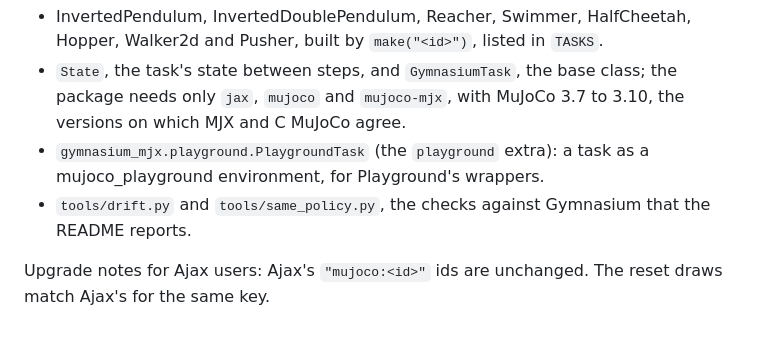
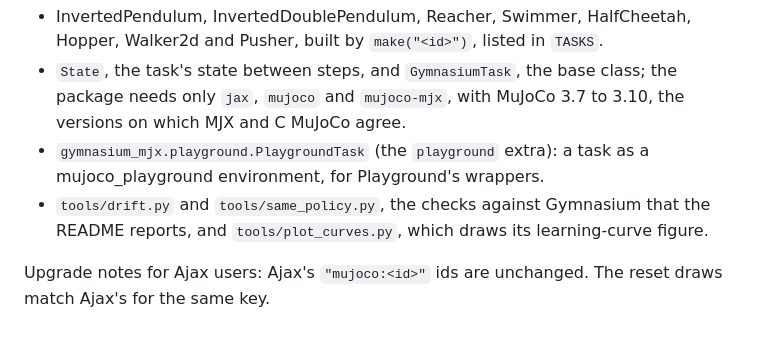
Before and after one commit to YannBerthelot/gymnasium-mjx, a Markdown page: CHANGELOG.md, the part around the change. Drawn GitHub-style.

```diff
--- a/CHANGELOG.md
+++ b/CHANGELOG.md
@@ -15,7 +15,8 @@ First release. Gymnasium's v5 MuJoCo tasks on MJX, moved out of Ajax
 - `gymnasium_mjx.playground.PlaygroundTask` (the `playground` extra): a task
   as a mujoco_playground environment, for Playground's wrappers.
 - `tools/drift.py` and `tools/same_policy.py`, the checks against Gymnasium
-  that the README reports.
+  that the README reports, and `tools/plot_curves.py`, which draws its
+  learning-curve figure.
 
 Upgrade notes for Ajax users: Ajax's `"mujoco:<id>"` ids are unchanged. The
 reset draws match Ajax's for the same key.
```
Also changed, not shown: README.md (+29 -6 lines), docs/curves-dark.png (added), docs/curves-light.png (added), 6 other files.
